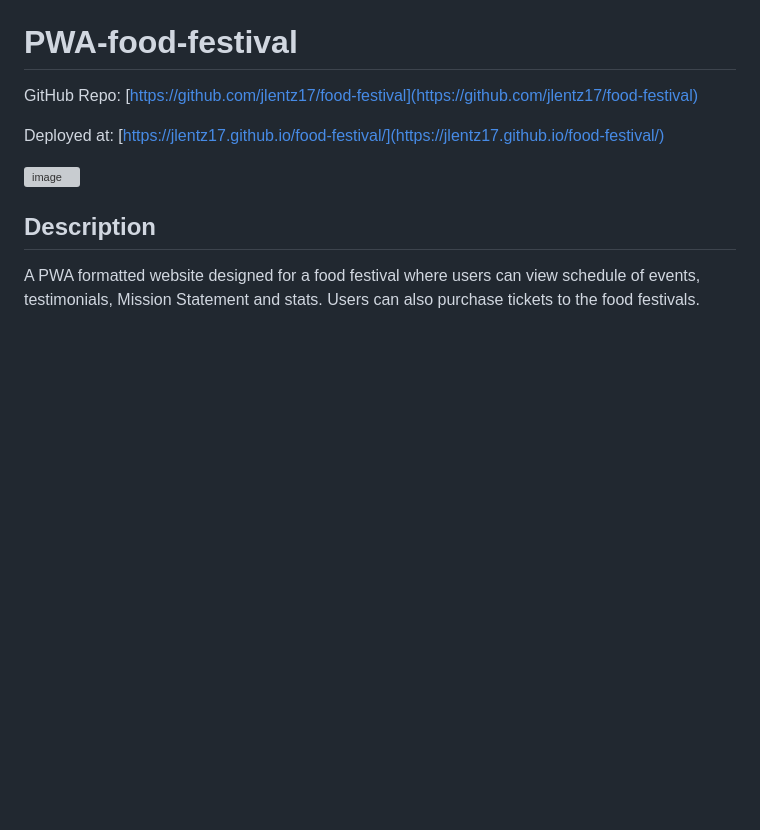
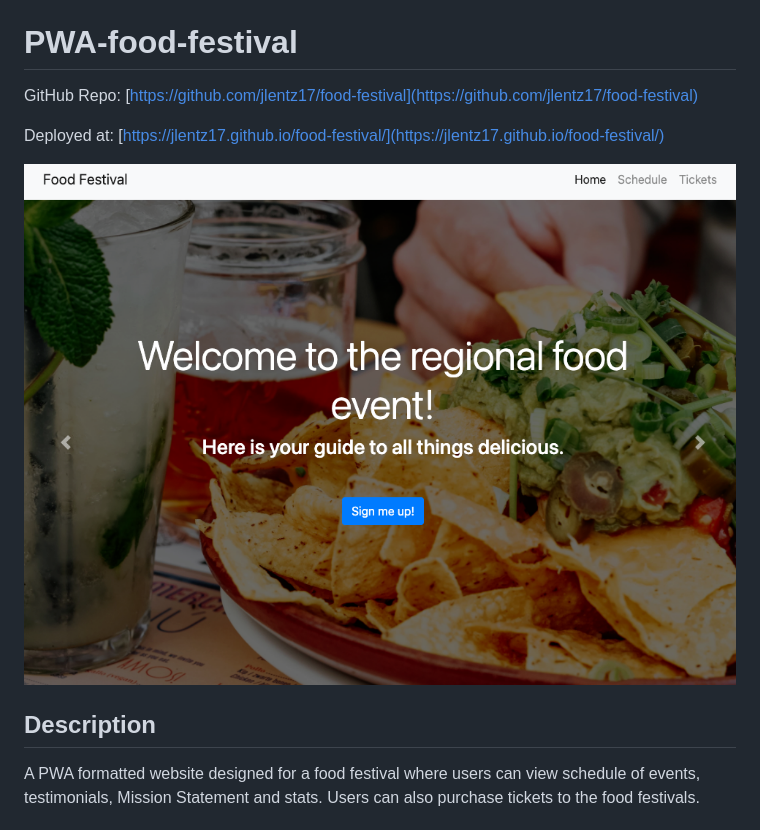
Before and after one commit to jlentz17/food-festival, a Markdown page: README.md, the part around the change. Rendered like a GitHub page; pictures changed too: food-fest.png (added); blank space fills up the shorter version; grey boxes are pictures that could not be loaded.

```diff
--- a/README.md
+++ b/README.md
@@ -4,7 +4,7 @@ GitHub Repo: [https://github.com/jlentz17/food-festival](https://github.com/jlen
 
 Deployed at: [https://jlentz17.github.io/food-festival/](https://jlentz17.github.io/food-festival/) <br>
 
-![image](preview.png)
+![image](food-fest.png)
 ## Description
 A PWA formatted website designed for a food festival where users can view schedule of events, testimonials, Mission Statement and stats.  Users can also purchase tickets to the food festivals.
 
```
